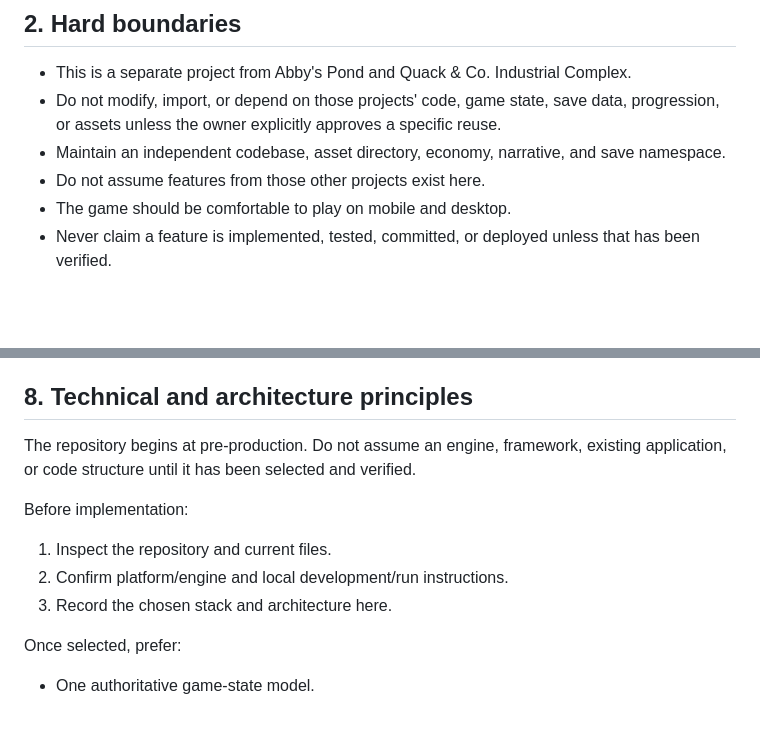
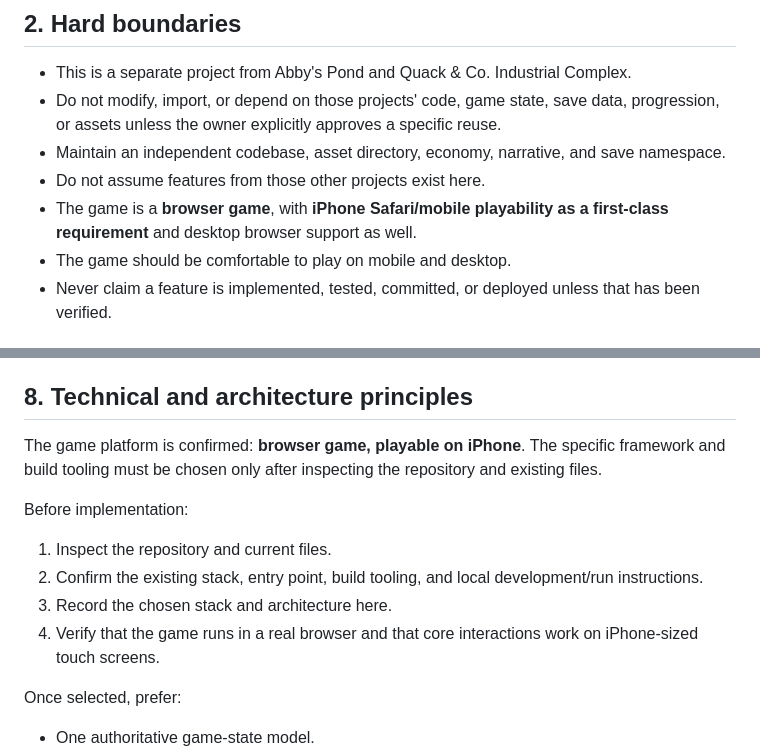
Before and after one commit to brxceOg/Ducky-Clicker, a Markdown page: docs/SOURCE_OF_TRUTH.md, 2 parts joined by grey strips. Drawn GitHub-style; blank space fills up the shorter version.

```diff
--- a/docs/SOURCE_OF_TRUTH.md
+++ b/docs/SOURCE_OF_TRUTH.md
@@ -24,6 +24,7 @@ Ducky Clicker is a standalone rubber-duck-themed idle/clicker game made as a per
 - Do not modify, import, or depend on those projects' code, game state, save data, progression, or assets unless the owner explicitly approves a specific reuse.
 - Maintain an independent codebase, asset directory, economy, narrative, and save namespace.
 - Do not assume features from those other projects exist here.
+- The game is a **browser game**, with **iPhone Safari/mobile playability as a first-class requirement** and desktop browser support as well.
 - The game should be comfortable to play on mobile and desktop.
 - Never claim a feature is implemented, tested, committed, or deployed unless that has been verified.
 
@@ -95,12 +96,13 @@ Do not build all systems at once. Keep each implementation layer playable.
 
 ## 8. Technical and architecture principles
 
-The repository begins at pre-production. Do not assume an engine, framework, existing application, or code structure until it has been selected and verified.
+The game platform is confirmed: **browser game, playable on iPhone**. The specific framework and build tooling must be chosen only after inspecting the repository and existing files.
 
 Before implementation:
 1. Inspect the repository and current files.
-2. Confirm platform/engine and local development/run instructions.
+2. Confirm the existing stack, entry point, build tooling, and local development/run instructions.
 3. Record the chosen stack and architecture here.
+4. Verify that the game runs in a real browser and that core interactions work on iPhone-sized touch screens.
 
 Once selected, prefer:
 - One authoritative game-state model.
```
Also changed, not shown: other parts of docs/SOURCE_OF_TRUTH.md (+24 -3 lines).
